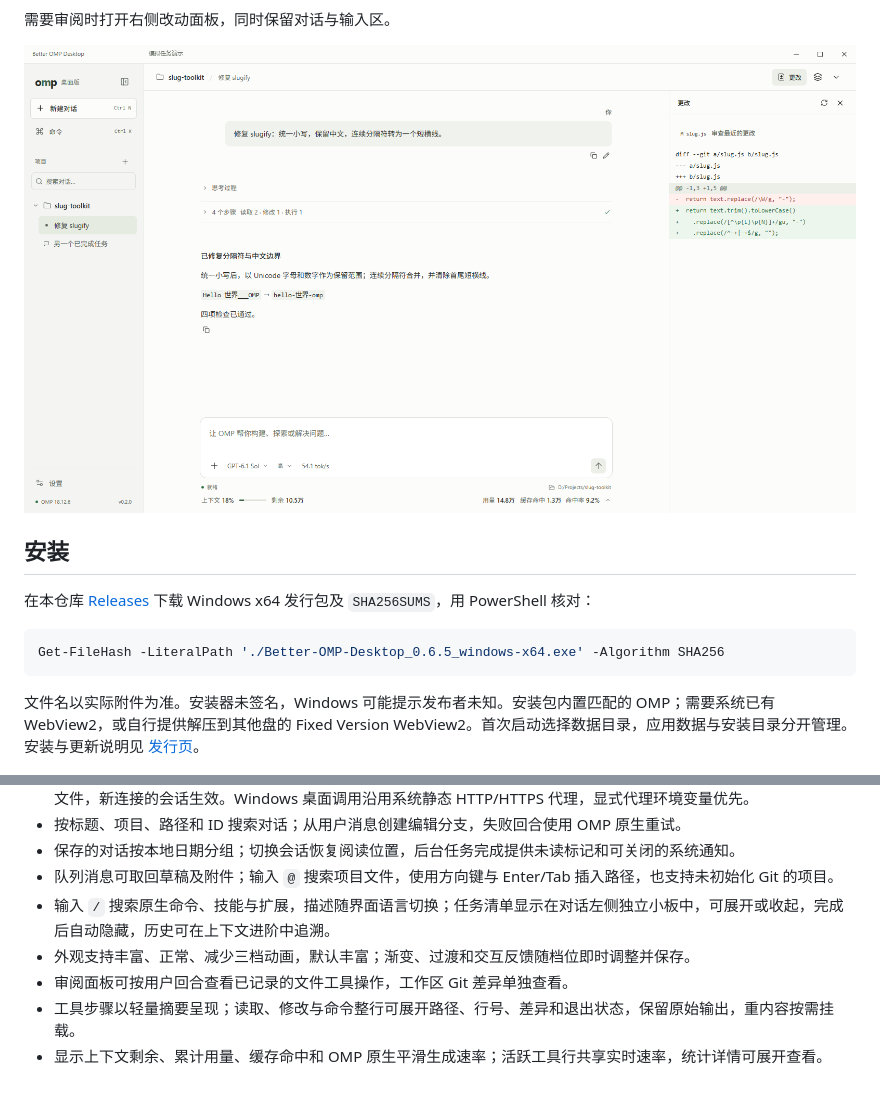
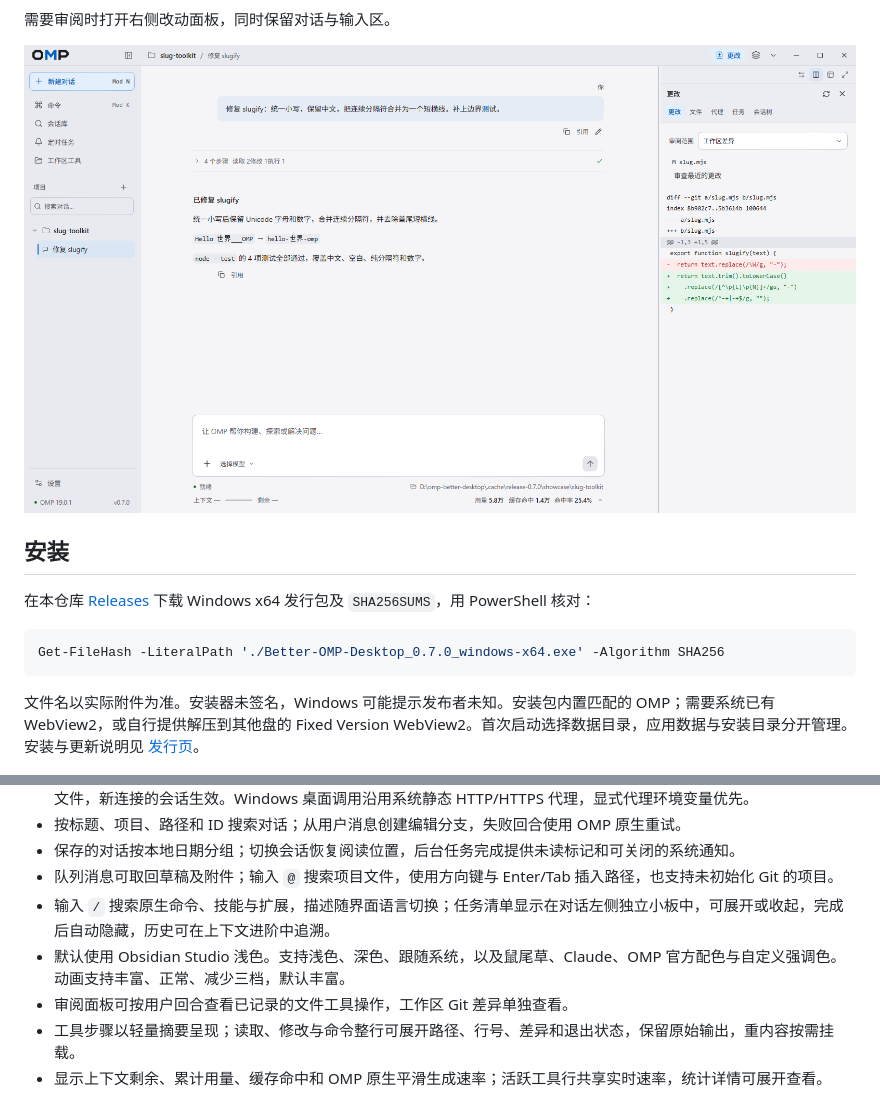
Before and after one commit to GuraQwQ/omp-better-desktop, a Markdown page: README.md, 2 parts joined by grey strips. GitHub-like rendering; pictures changed too: .github/images/review-1600x900.png.

````diff
--- a/README.md
+++ b/README.md
@@ -25,7 +29,7 @@
 在本仓库 [Releases](https://github.com/GuraQwQ/omp-better-desktop/releases) 下载 Windows x64 发行包及 `SHA256SUMS`，用 PowerShell 核对：
 
 ```powershell
-Get-FileHash -LiteralPath './Better-OMP-Desktop_0.6.5_windows-x64.exe' -Algorithm SHA256
+Get-FileHash -LiteralPath './Better-OMP-Desktop_0.7.0_windows-x64.exe' -Algorithm SHA256
 ```
 
 文件名以实际附件为准。安装器未签名，Windows 可能提示发布者未知。安装包内置匹配的 OMP；需要系统已有 WebView2，或自行提供解压到其他盘的 Fixed Version WebView2。首次启动选择数据目录，应用数据与安装目录分开管理。安装与更新说明见 [发行页](https://github.com/GuraQwQ/omp-better-desktop/releases)。
@@ -42,7 +46,7 @@ Get-FileHash -LiteralPath './Better-OMP-Desktop_0.6.5_windows-x64.exe' -Algorith
 - 保存的对话按本地日期分组；切换会话恢复阅读位置，后台任务完成提供未读标记和可关闭的系统通知。
 - 队列消息可取回草稿及附件；输入 `@` 搜索项目文件，使用方向键与 Enter/Tab 插入路径，也支持未初始化 Git 的项目。
 - 输入 `/` 搜索原生命令、技能与扩展，描述随界面语言切换；任务清单显示在对话左侧独立小板中，可展开或收起，完成后自动隐藏，历史可在上下文进阶中追溯。
-- 外观支持丰富、正常、减少三档动画，默认丰富；渐变、过渡和交互反馈随档位即时调整并保存。
+- 默认使用 Obsidian Studio 浅色。支持浅色、深色、跟随系统，以及鼠尾草、Claude、OMP 官方配色与自定义强调色。动画支持丰富、正常、减少三档，默认丰富。
 - 审阅面板可按用户回合查看已记录的文件工具操作，工作区 Git 差异单独查看。
 - 工具步骤以轻量摘要呈现；读取、修改与命令整行可展开路径、行号、差异和退出状态，保留原始输出，重内容按需挂载。
 - 显示上下文剩余、累计用量、缓存命中和 OMP 原生平滑生成速率；活跃工具行共享实时速率，统计详情可展开查看。
````
Also changed, not shown: other parts of README.md (+7 -3 lines), .github/images/conversation-1600x900.png, .github/images/tools-1600x900.png, .github/images/welcome-1600x900.png (added).
